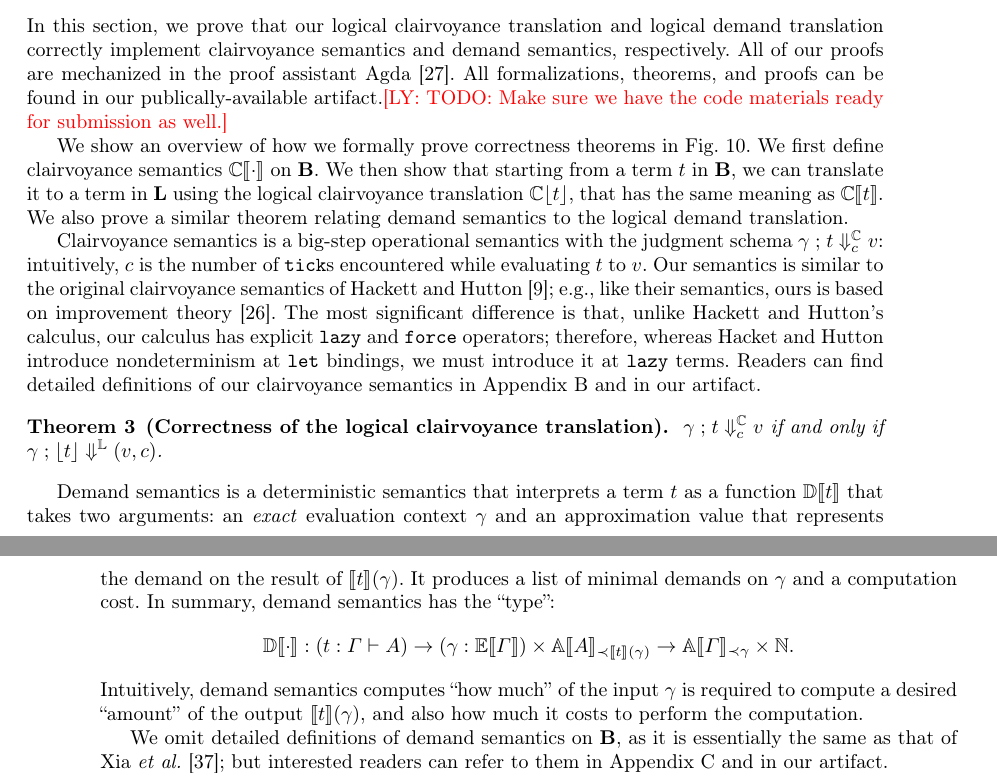
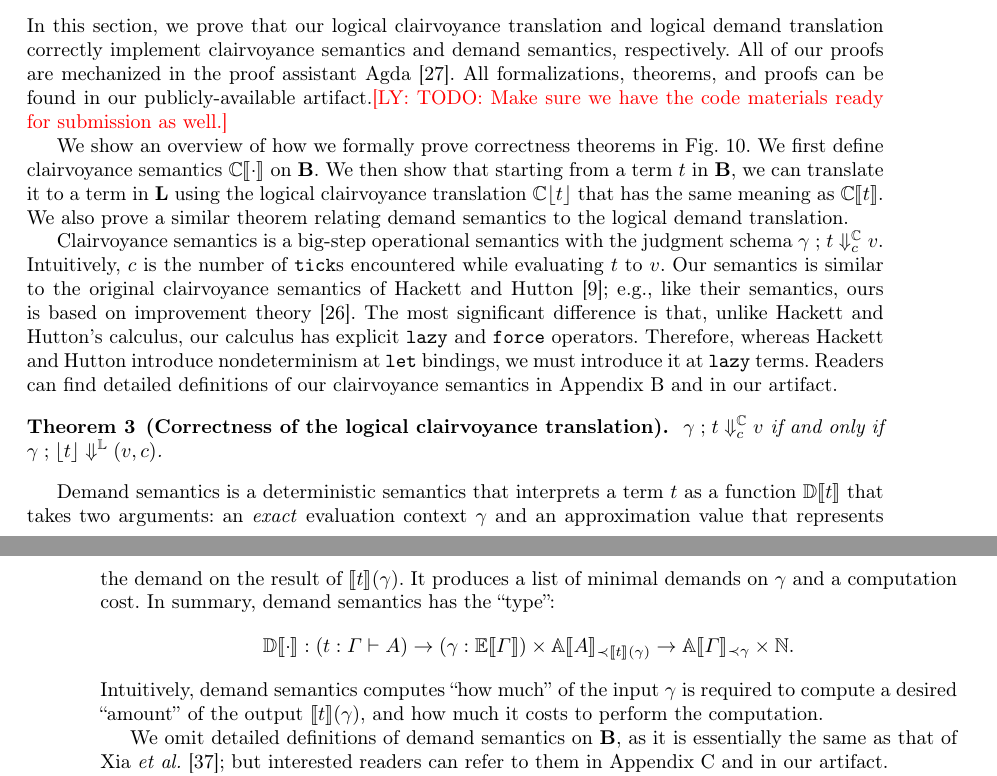
Before and after one commit to heraplem/logical-laziness-agda, a LaTeX paper (paper/paper.tex, which reads paper/equiv.tex): two parts of pages 11 and 12 of 24, joined at a grey line, cut so that both start at the same text. Compiled offline with pdfLaTeX.

Commit message:
couple typos, couple little things

```diff
--- a/paper/equiv.tex
+++ b/paper/equiv.tex
@@ -4,7 +4,7 @@ In this section, we prove that our \transCname{} and \transDname{} correctly
 implement clairvoyance semantics and demand semantics, respectively. All of our
 proofs are mechanized in the proof assistant
 Agda~\cite{DBLP:conf/tldi/Norell09}. All formalizations, theorems, and proofs
-can be found in our publically-available artifact.\ly{TODO: Make sure we have
+can be found in our publicly-available artifact.\ly{TODO: Make sure we have
   the code materials ready for submission as well.}
 
 % In this section, we define clairvoyance and demand semantics on \(\LB\) and
@@ -45,18 +45,18 @@ We show an overview of how we formally prove correctness theorems in
 \cref{fig:proof-overview}. We first define clairvoyance semantics
 \(\SC\llbracket\cdot\rrbracket\) on \(\LB\). We then show that starting from a
 term \(t\) in \(\LB\), we can translate it to a term in \(\LL\) using the
-\transCname{} \(\transC{t}\), that has the same meaning as
+\transCname{} \(\transC{t}\) that has the same meaning as
 \(\SC\llbracket t \rrbracket\). We also prove a similar theorem relating demand
 semantics to the \transDname.
 
 Clairvoyance semantics is a big-step operational semantics with the judgment
-schema \(\EC{\gamma}{t}{c}{v}\): intuitively, \(c\) is the number of
+schema \(\EC{\gamma}{t}{c}{v}\). Intuitively, \(c\) is the number of
 \(\ttickZ\)s encountered while evaluating \(t\) to \(v\). Our semantics is
 similar to the original clairvoyance semantics of Hackett and
 Hutton~\cite{clairvoyant}; e.g., like their semantics, ours is based on
 improvement theory~\cite{moran1999}. The most significant difference is that,
 unlike Hackett and Hutton's calculus, our calculus has explicit \(\tlazyZ\) and
-\(\tforceZ\) operators; therefore, whereas Hacket and Hutton introduce
+\(\tforceZ\) operators. Therefore, whereas Hackett and Hutton introduce
 nondeterminism at \(\tletZ\) bindings, we must introduce it at \(\tlazyZ\)
 terms. Readers can find detailed definitions of our clairvoyance semantics in
 \cref{apx:clairvoyance-semantics} and in our artifact.
@@ -88,7 +88,7 @@ the result of \( \EE{t}{\gamma} \). It produces a list of minimal demands on
 \]
 Intuitively, demand semantics computes ``how much'' of the input \( \gamma \) is
 required to compute a desired ``amount'' of the output \( \EE{t}{\gamma} \), and
-also how much it costs to perform the computation.
+how much it costs to perform the computation.
 
 We omit detailed definitions of demand semantics on \(\LB\), as it is
 essentially the same as that of Xia \textit{et al.}~\cite{demand-semantics}; but
```
